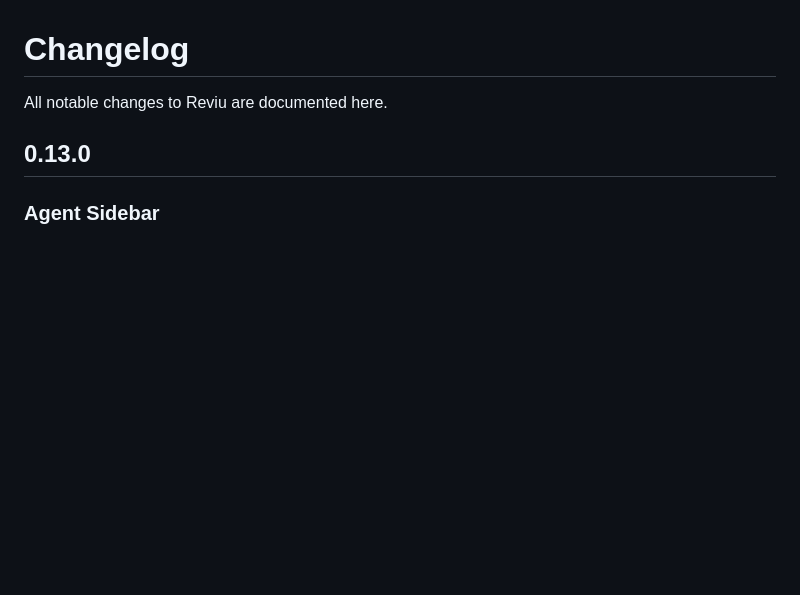
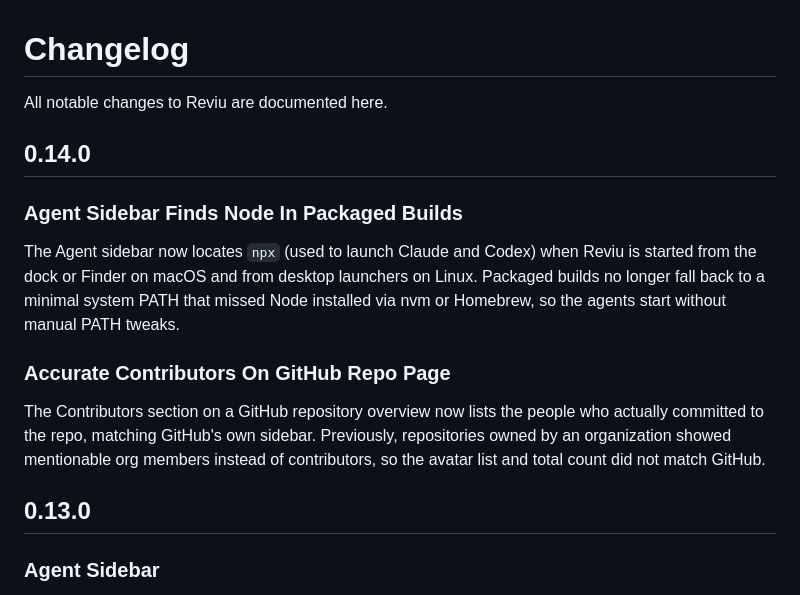
Before and after one commit to reviu-dev/reviu, a Markdown page: CHANGELOG.md, the part around the change. Rendered like a GitHub page; blank space fills up the shorter version.

Commit message:
chore: update changelog

```diff
--- a/CHANGELOG.md
+++ b/CHANGELOG.md
@@ -1,6 +1,16 @@
 # Changelog
 
 All notable changes to Reviu are documented here.
+
+## 0.14.0
+
+### Agent Sidebar Finds Node In Packaged Builds
+
+The Agent sidebar now locates `npx` (used to launch Claude and Codex) when Reviu is started from the dock or Finder on macOS and from desktop launchers on Linux. Packaged builds no longer fall back to a minimal system PATH that missed Node installed via nvm or Homebrew, so the agents start without manual PATH tweaks.
+
+### Accurate Contributors On GitHub Repo Page
+
+The Contributors section on a GitHub repository overview now lists the people who actually committed to the repo, matching GitHub's own sidebar. Previously, repositories owned by an organization showed mentionable org members instead of contributors, so the avatar list and total count did not match GitHub.
 
 ## 0.13.0
 
```
